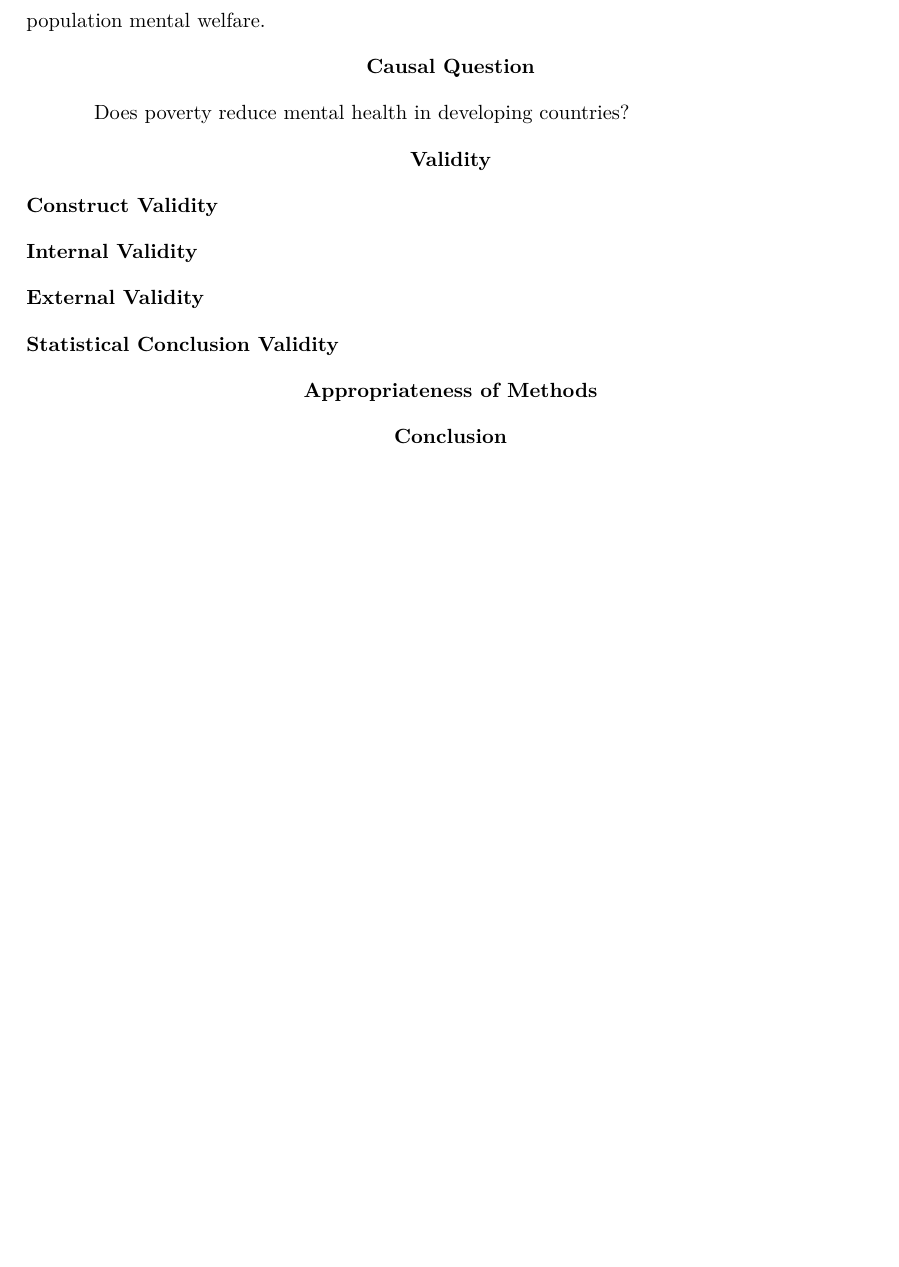
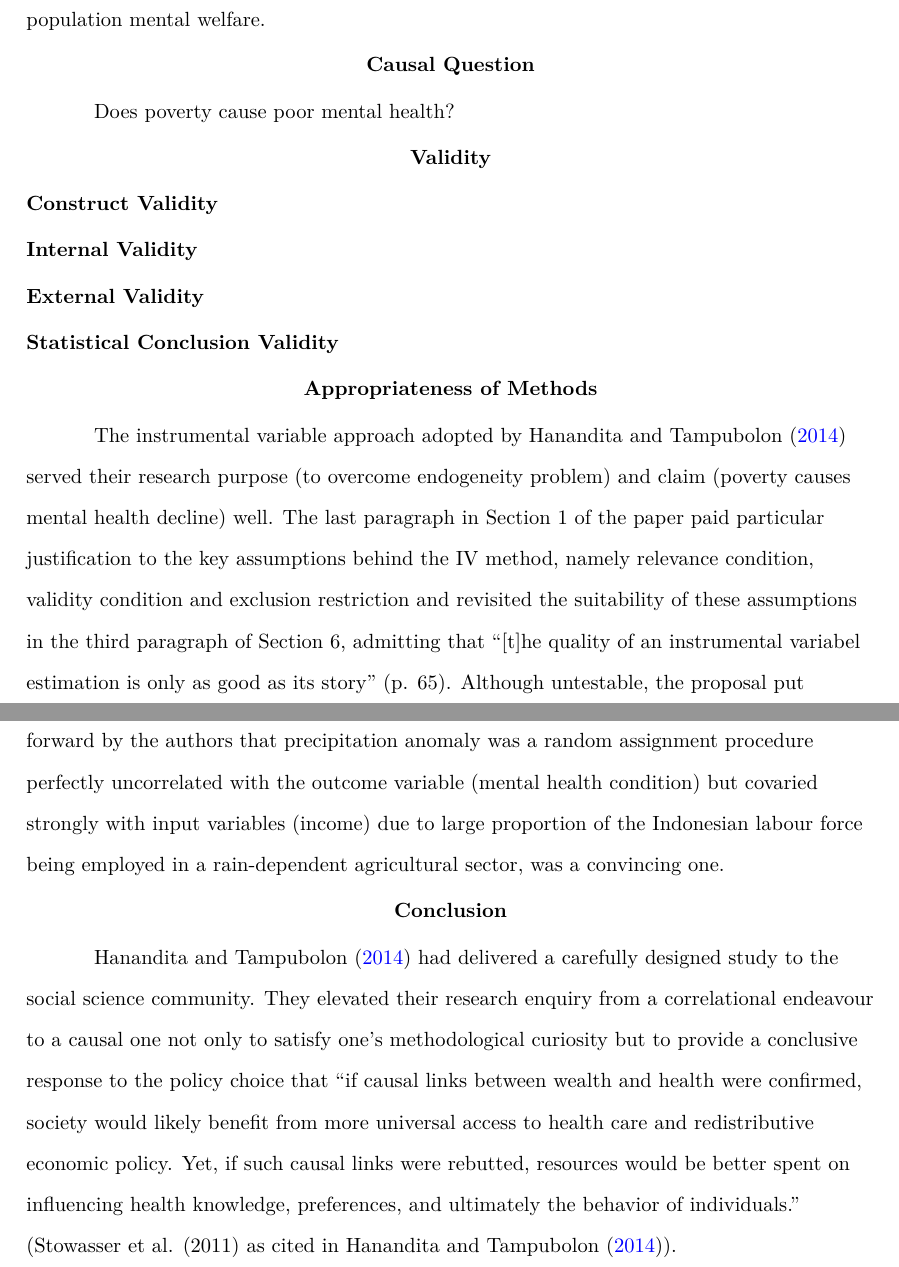
Before and after one commit to tonyctan/MAE4051-Assignment, a LaTeX paper (Master.tex, which reads Topics/2 IV.tex): part of page 7 of 9 before the commit and two parts of pages 7 and 8 of 10 after it, the two joined at a grey line, cut so that both start at the same text, the shorter picture padded with empty space. Compiled offline with pdfLaTeX.

Commit message:
Add appropriateness of methods to IV paper

```diff
--- a/Topics/2 IV.tex
+++ b/Topics/2 IV.tex
@@ -16,7 +16,7 @@
 \section{Causal Question}
 %//mark Identification of the causal question investigated in the study
 
-Does poverty reduce mental health in developing countries?
+Does poverty cause poor mental health?
 
 \section{Validity}
 %//mark Discussion of validity aspects of the study: statistical conclusion validity, internal validity, construct validity, and external validity
@@ -32,5 +32,9 @@ Does poverty reduce mental health in developing countries?
 \section{Appropriateness of Methods}
 %//mark Discussion of the extent to which the causal question has been appropriately answered by the study
 
+The instrumental variable approach adopted by \textcite{hanandita:2014} served their research purpose (to overcome endogeneity problem) and claim (poverty causes mental health decline) well. The last paragraph in Section 1 of the paper paid particular justification to the key assumptions behind the IV method, namely relevance condition, validity condition and exclusion restriction and revisited the suitability of these assumptions in the third paragraph of Section 6, admitting that ``[t]he quality of an instrumental variabel estimation is only as good as its story'' (p. 65). Although untestable, the proposal put forward by the authors that precipitation anomaly was a random assignment procedure perfectly uncorrelated with the outcome variable (mental health condition) but covaried strongly with input variables (income) due to large proportion of the Indonesian labour force being employed in a rain-dependent agricultural sector, was a convincing one.
+
 \section{Conclusion}
 %//mark Conclusion
+
+\textcite{hanandita:2014} had delivered a carefully designed study to the social science community. They elevated their research enquiry from a correlational endeavour to a causal one not only to satisfy one's methodological curiosity but to provide a conclusive response to the policy choice that ``if causal links between wealth and health were confirmed, society would likely benefit from more universal access to health care and redistributive economic policy. Yet, if such causal links were rebutted, resources would be better spent on influencing health knowledge, preferences, and ultimately the behavior of individuals.'' (Stowasser et al. (2011) as cited in \textcite{hanandita:2014}).
```
Also changed, not shown: Master.pdf.
